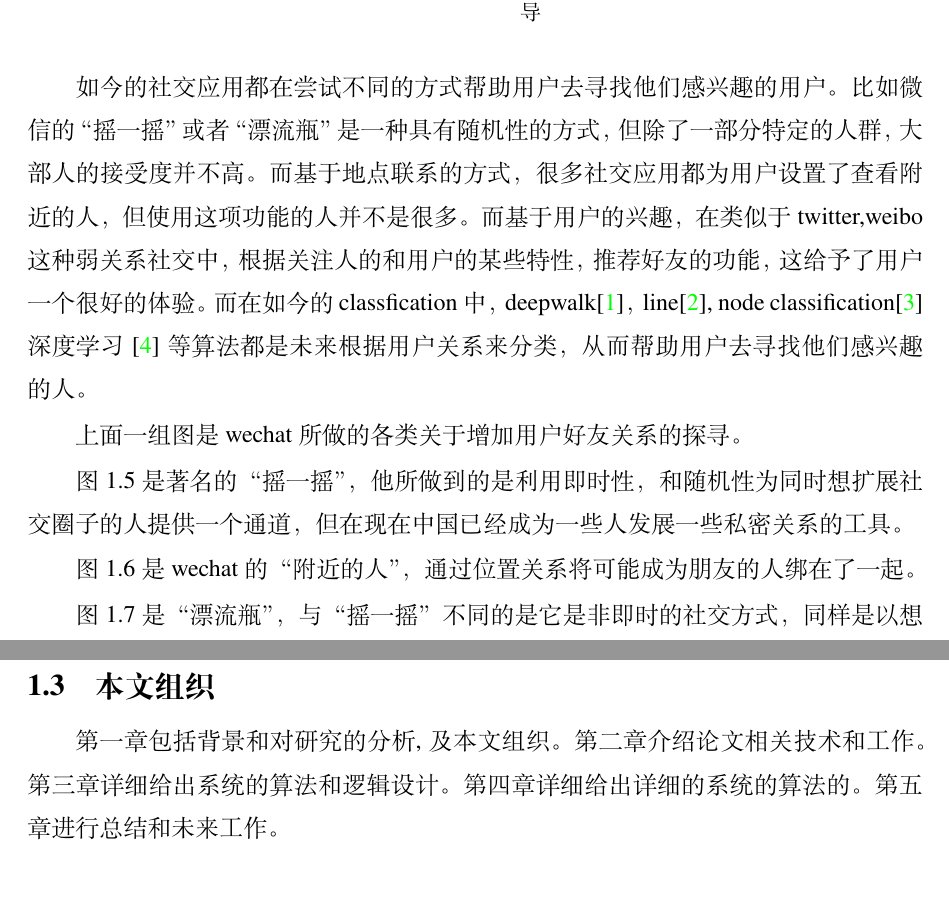
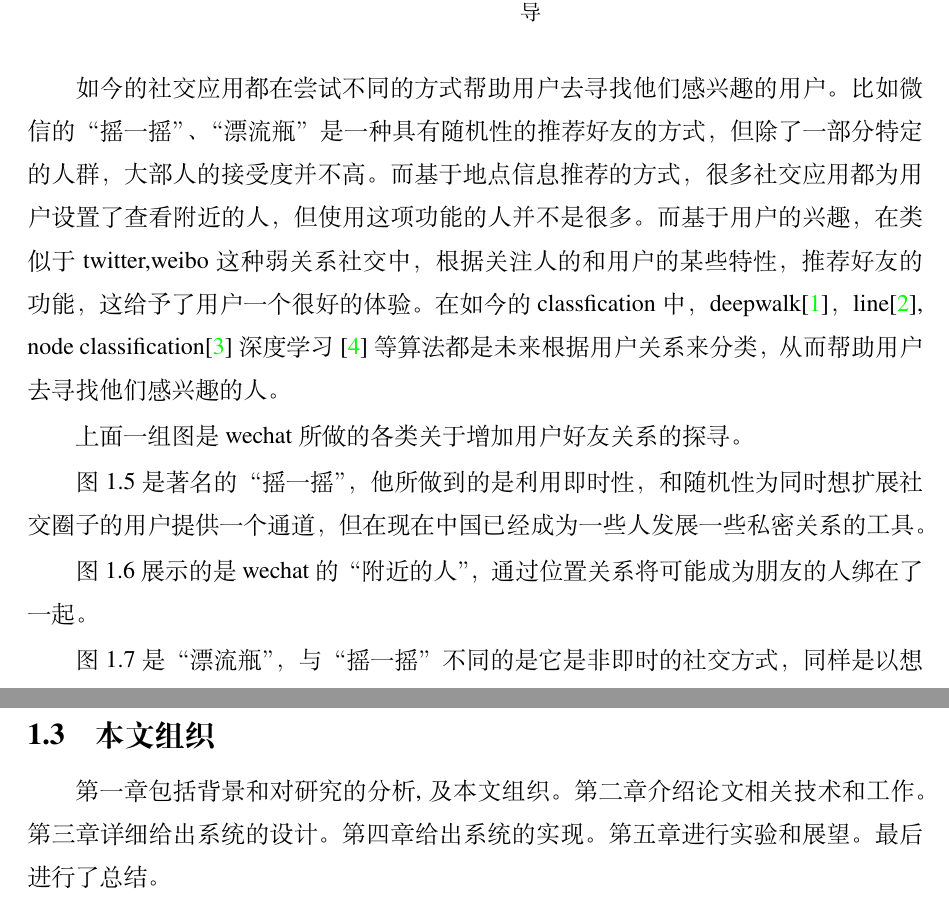
Before and after one commit to plutoshe/ThesisLatex, a LaTeX thesis (thesis.tex, which reads chap/chap1.tex): two parts of pages 8 and 10 of 31, joined at a grey line, cut so that both start at the same text. Compiled offline with XeLaTeX.

Commit message:
master : update chap1.tex

```diff
--- a/chap/chap1.tex
+++ b/chap/chap1.tex
@@ -76,7 +76,7 @@
 
 \end{figure}
 
-如今的社交应用都在尝试不同的方式帮助用户去寻找他们感兴趣的用户。比如微信的“摇一摇”或者“漂流瓶”是一种具有随机性的方式，但除了一部分特定的人群，大部人的接受度并不高。而基于地点联系的方式，很多社交应用都为用户设置了查看附近的人，但使用这项功能的人并不是很多。而基于用户的兴趣，在类似于twitter,weibo这种弱关系社交中，根据关注人的和用户的某些特性，推荐好友的功能，这给予了用户一个很好的体验。而在如今的classfication中，deepwalk\parencite{deepwalk}，line\parencite{node1}, node classification\parencite{node}深度学习\parencite{deep}等算法都是未来根据用户关系来分类，从而帮助用户去寻找他们感兴趣的人。
+如今的社交应用都在尝试不同的方式帮助用户去寻找他们感兴趣的用户。比如微信的“摇一摇”、“漂流瓶”是一种具有随机性的推荐好友的方式，但除了一部分特定的人群，大部人的接受度并不高。而基于地点信息推荐的方式，很多社交应用都为用户设置了查看附近的人，但使用这项功能的人并不是很多。而基于用户的兴趣，在类似于twitter,weibo这种弱关系社交中，根据关注人的和用户的某些特性，推荐好友的功能，这给予了用户一个很好的体验。在如今的classfication中，deepwalk\parencite{deepwalk}，line\parencite{node1}, node classification\parencite{node}深度学习\parencite{deep}等算法都是未来根据用户关系来分类，从而帮助用户去寻找他们感兴趣的人。
 
 
 \begin{figure}[h]
@@ -102,9 +102,9 @@
 
 上面一组图是wechat所做的各类关于增加用户好友关系的探寻。
 
-图1.5是著名的“摇一摇”，他所做到的是利用即时性，和随机性为同时想扩展社交圈子的人提供一个通道，但在现在中国已经成为一些人发展一些私密关系的工具。
+图1.5是著名的“摇一摇”，他所做到的是利用即时性，和随机性为同时想扩展社交圈子的用户提供一个通道，但在现在中国已经成为一些人发展一些私密关系的工具。
 
-图1.6是wechat的“附近的人”，通过位置关系将可能成为朋友的人绑在了一起。
+图1.6展示的是wechat的“附近的人”，通过位置关系将可能成为朋友的人绑在了一起。
 
 图1.7是“漂流瓶”，与“摇一摇”不同的是它是非即时的社交方式，同样是以想扩充社交圈这种意愿为纽带。
 
@@ -131,6 +131,6 @@
 
 % \section{研究的目的和意义}
 \section{本文组织}
-第一章包括背景和对研究的分析,及本文组织。第二章介绍论文相关技术和工作。第三章详细给出系统的算法和逻辑设计。第四章详细给出详细的系统的算法的。第五章进行总结和未来工作。
+第一章包括背景和对研究的分析,及本文组织。第二章介绍论文相关技术和工作。第三章详细给出系统的设计。第四章给出系统的实现。第五章进行实验和展望。最后进行了总结。
 % 中文测试文字。
 % \pkuthssffaq%
```
Also changed, not shown: chap/chap1.tex (14 more changed lines).
